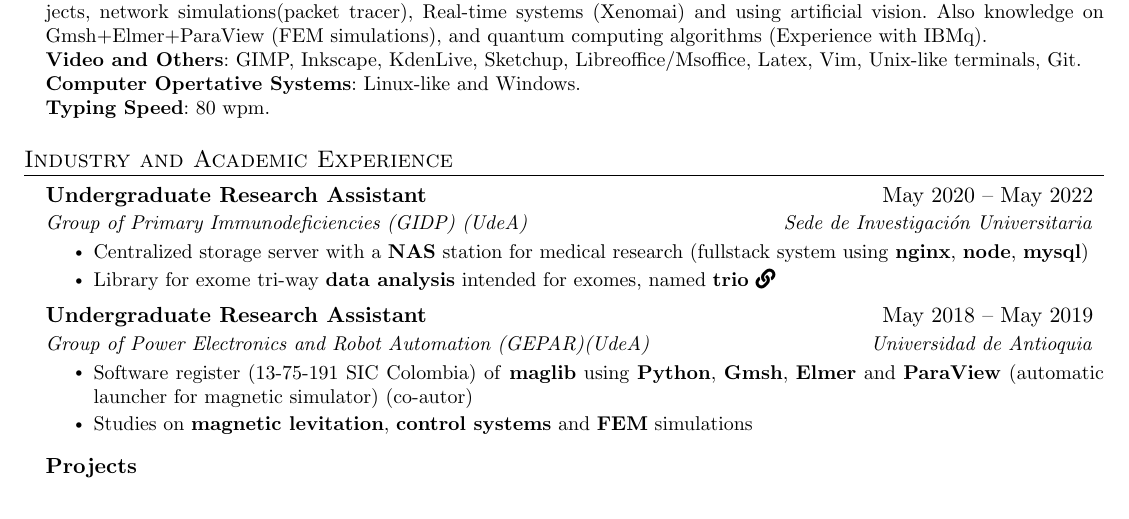
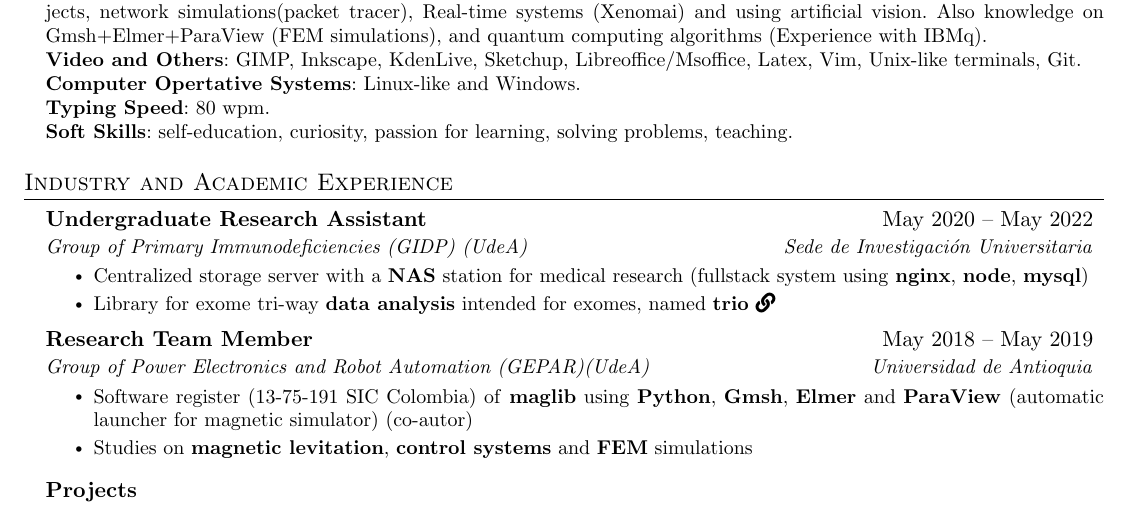
Before and after one commit to Ego2509/resume, a LaTeX document (main.tex): part of the page, cut so that both start at the same text. Compiled offline with pdfLaTeX.

Commit message:
updated cv with soft skills

```diff
--- a/main.tex
+++ b/main.tex
@@ -140,10 +140,12 @@
      \textbf{Electronics and Physics}{: Experience with electrical equipment for circuit analysis, with simulation/design software such as SPICE(Ng/LT/pOrcad), VHDL, KiCad, OpenModelica, experience making Arduino, FPGA and Raspi projects, network simulations(packet tracer), Real-time systems (Xenomai) and using artificial vision. Also knowledge on Gmsh+Elmer+ParaView (FEM simulations), and quantum computing algorithms (Experience with IBMq).} \\
      \textbf{Video and Others}{: GIMP, Inkscape, KdenLive, Sketchup, Libreoffice/Msoffice, Latex, Vim, Unix-like terminals, Git.} \\
      \textbf{Computer Opertative Systems}{: Linux-like and Windows.} \\
-     \textbf{Typing Speed}{: 80 wpm.}
+     \textbf{Typing Speed}{: 80 wpm.} \\
+     \textbf{Soft Skills}{: self-education, curiosity, passion for learning, solving problems, teaching.}
     }}
  \end{itemize}
 
+%-------------------------------------------
 
 
 %-----------EXPERIENCE-----------
@@ -170,7 +172,7 @@
 % %-------------------------------------------
 
     \resumeSubheading
-      {Undergraduate Research Assistant}{May 2018 -- May 2019}
+      {Research Team Member}{May 2018 -- May 2019}
       {Group of Power Electronics and Robot Automation (GEPAR)(UdeA)}{Universidad de Antioquia}
       \resumeItemListStart
         \resumeItem{Software register (13-75-191 SIC Colombia) of \textbf{maglib} using \textbf{Python}, \textbf{Gmsh}, \textbf{Elmer} and \textbf{ParaView} (automatic launcher for magnetic simulator) (co-autor)}
```
Also changed, not shown: cv_ego_latex.pdf, 1 other file.
